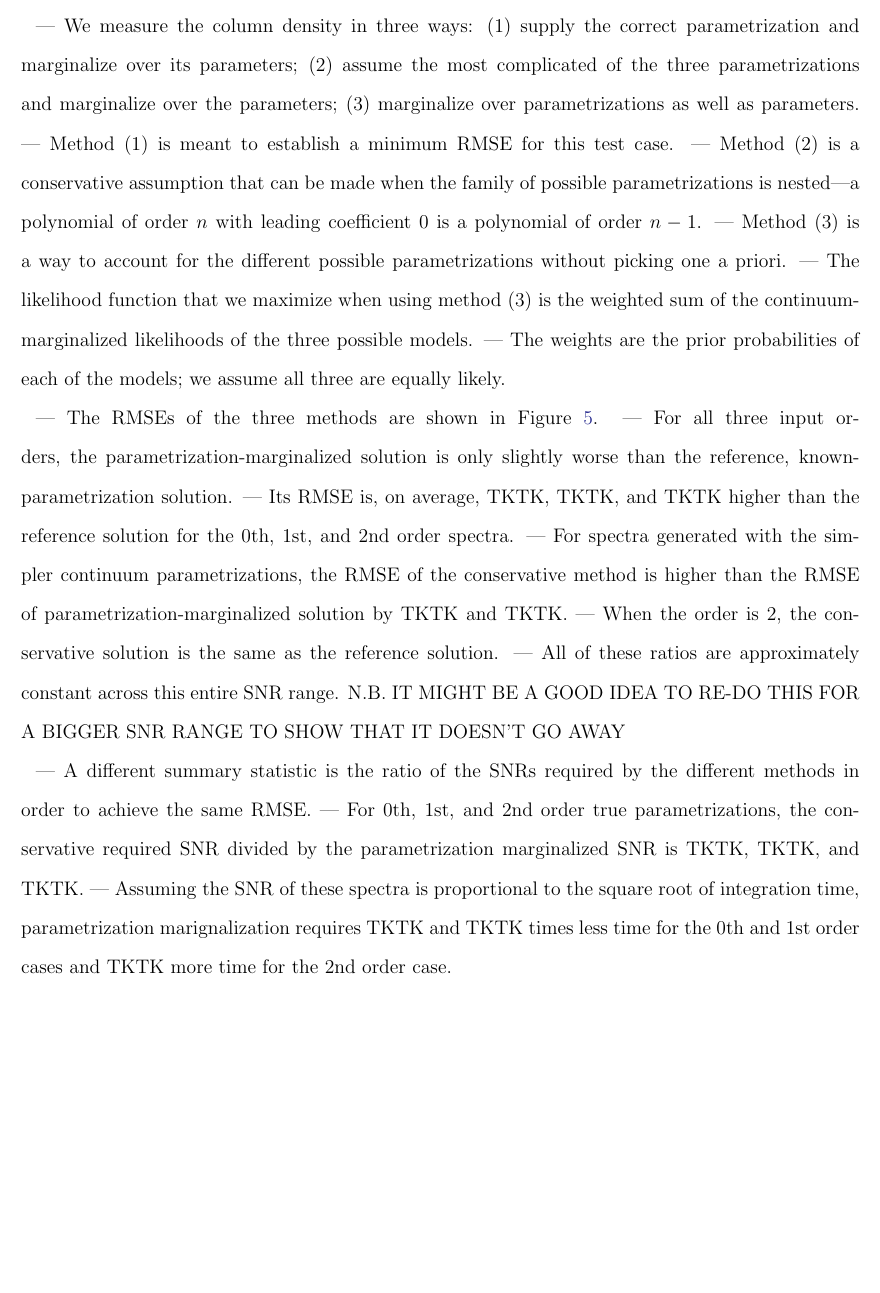
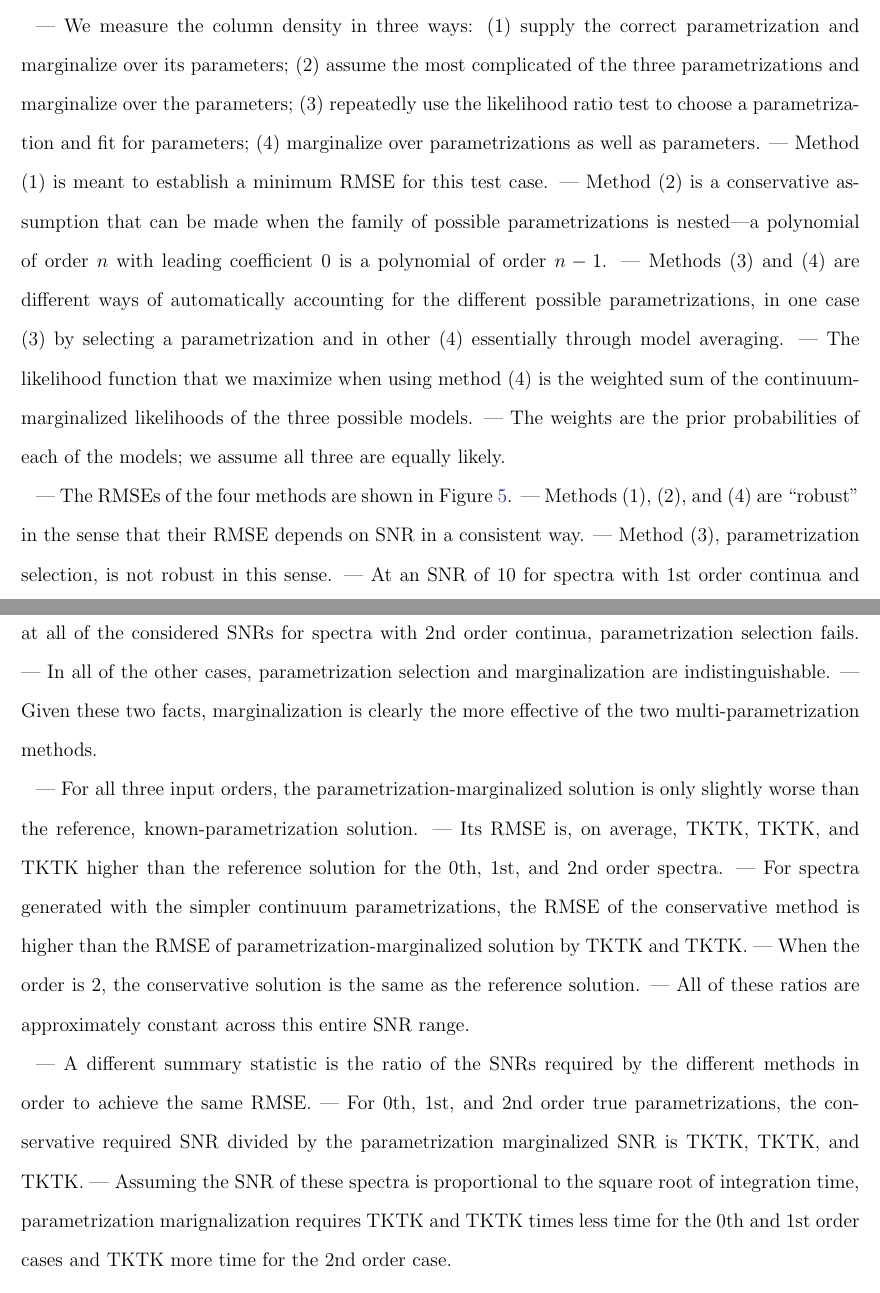
Before and after one commit to ktchrn/analytic-marginalization-paper, a LaTeX paper (main.tex): part of page 14 of 20 before the commit and two parts of pages 14 and 15 of 21 after it, the two joined at a grey line, cut so that both start at the same text, the shorter picture padded with empty space. Compiled offline with pdfLaTeX.

Commit message:
Corrected implementation of SNR; added another method to Section 4.2

```diff
--- a/main.tex
+++ b/main.tex
@@ -356,18 +362,23 @@ We find that continuum marginalization can increase the accuracy and precision o
 
-| We measure the column density in three ways: (1) supply the correct parametrization and marginalize over its parameters; (2) assume the most complicated of the three parametrizations and marginalize over the parameters; (3) marginalize over parametrizations as well as parameters.
+| We measure the column density in three ways: (1) supply the correct parametrization and marginalize over its parameters; (2) assume the most complicated of the three parametrizations and marginalize over the parameters; (3) repeatedly use the likelihood ratio test to choose a parametrization and fit for parameters; (4) marginalize over parametrizations as well as parameters.
 | Method (1) is meant to establish a minimum RMSE for this test case.
 | Method (2) is a conservative assumption that can be made when the family of possible parametrizations is nested---a polynomial of order $n$ with leading coefficient 0 is a polynomial of order $n-1$.
-| Method (3) is a way to account for the different possible parametrizations without picking one a priori.
-| The likelihood function that we maximize when using method (3) is the weighted sum of the continuum-marginalized likelihoods of the three possible models.
+| Methods (3) and (4) are different ways of automatically accounting for the different possible parametrizations, in one case (3) by selecting a parametrization and in other (4) essentially through model averaging.
+| The likelihood function that we maximize when using method (4) is the weighted sum of the continuum-marginalized likelihoods of the three possible models.
 | The weights are the prior probabilities of each of the models; we assume all three are equally likely.
 
-| The RMSEs of the three methods are shown in Figure \ref{fig:order-unknown-comparison}.
+| The RMSEs of the four methods are shown in Figure \ref{fig:order-unknown-comparison}.
+| Methods (1), (2), and (4) are ``robust'' in the sense that their RMSE depends on SNR in a consistent way.
+| Method (3), parametrization selection, is not robust in this sense.
+| At an SNR of 10 for spectra with 1st order continua and at all of the considered SNRs for spectra with 2nd order continua, parametrization selection fails.
+| In all of the other cases, parametrization selection and marginalization are indistinguishable.
+| Given these two facts, marginalization is clearly the more effective of the two multi-parametrization methods.
+
 | For all three input orders, the parametrization-marginalized solution is only slightly worse than the reference, known-parametrization solution.
 | Its RMSE is, on average, TKTK, TKTK, and TKTK higher than the reference solution for the 0th, 1st, and 2nd order spectra.
 | For spectra generated with the simpler continuum parametrizations, the RMSE of the conservative method is higher than the RMSE of parametrization-marginalized solution by TKTK and TKTK.
 | When the order is 2, the conservative solution is the same as the reference solution.
 | All of these ratios are approximately constant across this entire SNR range.
-N.B. IT MIGHT BE A GOOD IDEA TO RE-DO THIS FOR A BIGGER SNR RANGE TO SHOW THAT IT DOESN'T GO AWAY
 
 | A different summary statistic is the ratio of the SNRs required by the different methods in order to achieve the same RMSE.
 | For 0th, 1st, and 2nd order true parametrizations, the conservative required SNR divided by the parametrization marginalized SNR is TKTK, TKTK, and TKTK.
```
Also changed, not shown: figures/marginalized_unmarginalized_labeled.pdf, figures/order_strategies_labeled.pdf, paper.pdf, main.tex (8 more changed lines).
